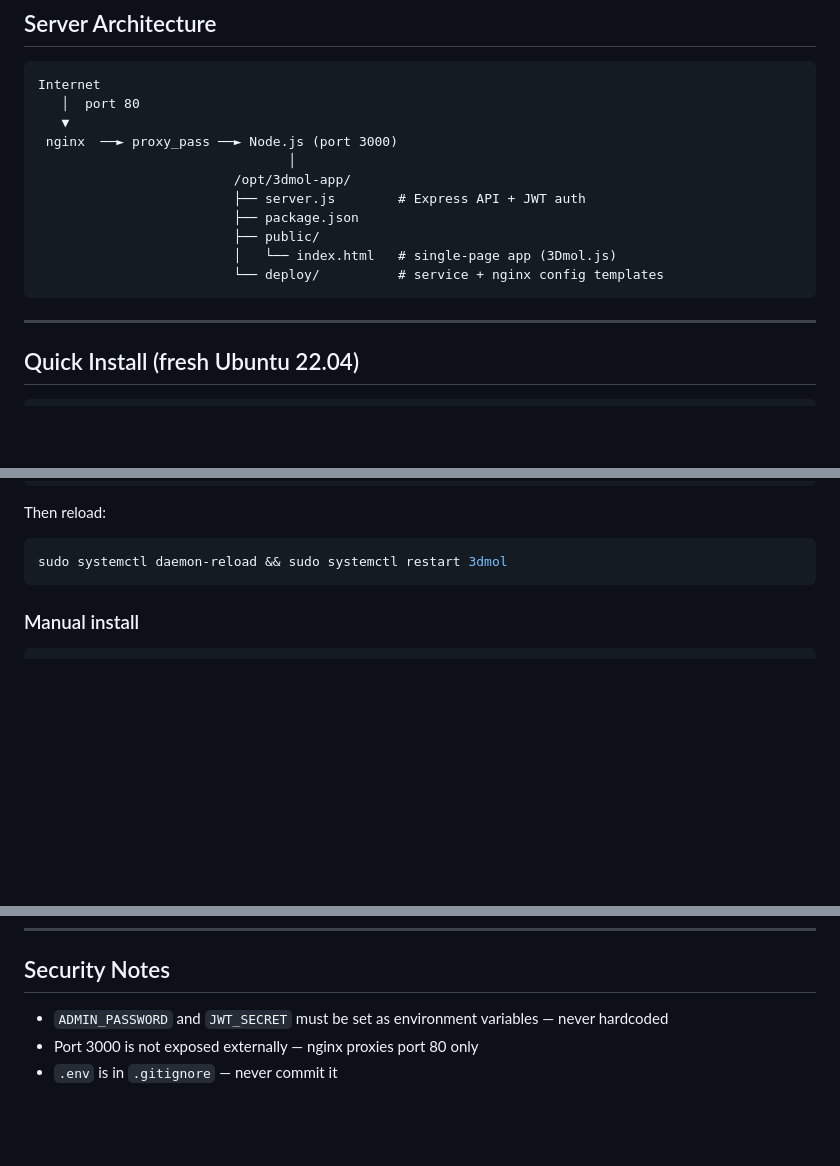
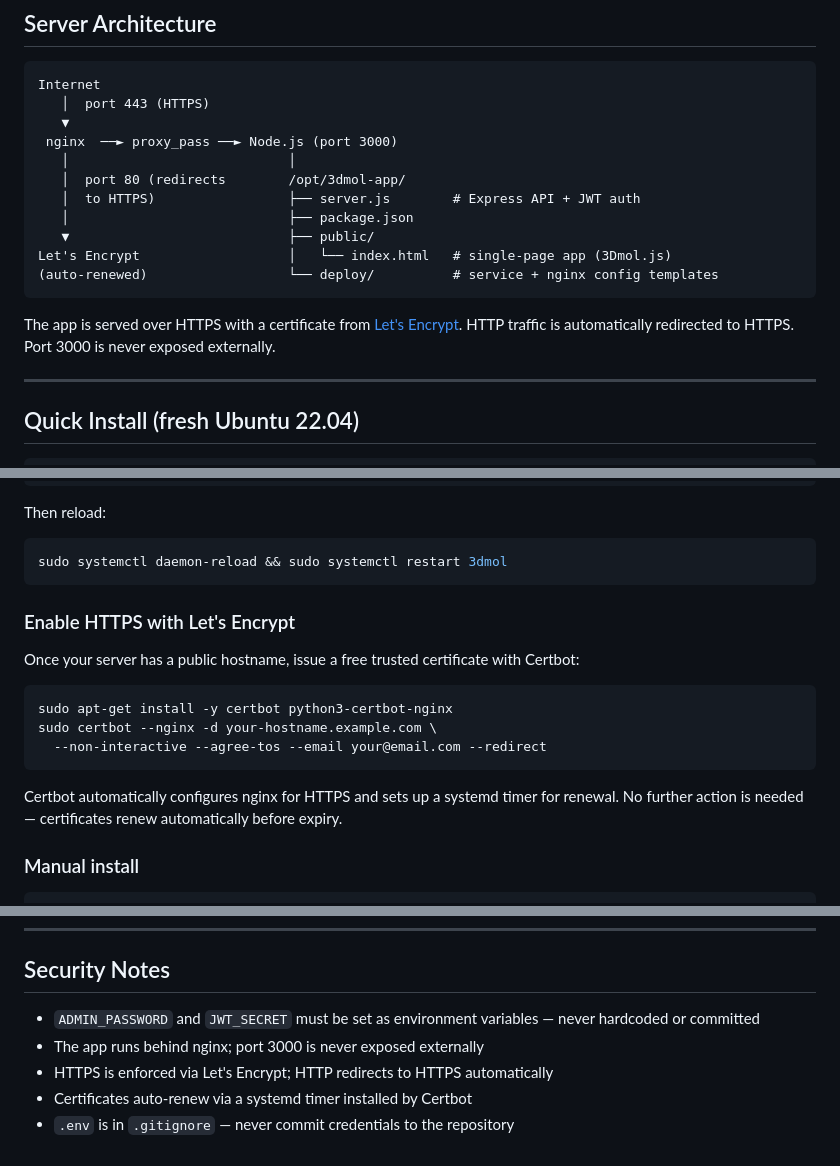
Before and after one commit to AAGI-AUS/3dmol-viewer-ccdm, a Markdown page: README.md, 3 parts joined by grey strips. GitHub-like rendering; blank space fills up the shorter version.

Commit message:
docs: add HTTPS/Let's Encrypt setup, remove server-specific details

````diff
--- a/README.md
+++ b/README.md
@@ -37,17 +37,19 @@ Models are served in order of rank (0 = best confidence). If `ranked_N.pdb` is m
 
 ```
 Internet
-   │  port 80
+   │  port 443 (HTTPS)
    ▼
  nginx  ──► proxy_pass ──► Node.js (port 3000)
-                                │
-                         /opt/3dmol-app/
-                         ├── server.js        # Express API + JWT auth
-                         ├── package.json
-                         ├── public/
-                         │   └── index.html   # single-page app (3Dmol.js)
-                         └── deploy/          # service + nginx config templates
+   │                            │
+   │  port 80 (redirects        /opt/3dmol-app/
+   │  to HTTPS)                 ├── server.js        # Express API + JWT auth
+   │                            ├── package.json
+   ▼                            ├── public/
+Let's Encrypt                   │   └── index.html   # single-page app (3Dmol.js)
+(auto-renewed)                  └── deploy/          # service + nginx config templates
 ```
+
+The app is served over HTTPS with a certificate from [Let's Encrypt](https://letsencrypt.org). HTTP traffic is automatically redirected to HTTPS. Port 3000 is never exposed externally.
 
 ---
 
@@ -73,6 +75,18 @@ Then reload:
 ```bash
 sudo systemctl daemon-reload && sudo systemctl restart 3dmol
 ```
+
+### Enable HTTPS with Let's Encrypt
+
+Once your server has a public hostname, issue a free trusted certificate with Certbot:
+
+```bash
+sudo apt-get install -y certbot python3-certbot-nginx
+sudo certbot --nginx -d your-hostname.example.com \
+  --non-interactive --agree-tos --email your@email.com --redirect
+```
+
+Certbot automatically configures nginx for HTTPS and sets up a systemd timer for renewal. No further action is needed — certificates renew automatically before expiry.
 
 ### Manual install
 
@@ -155,6 +169,8 @@ sudo systemctl reload nginx
 
 ## Security Notes
 
-- `ADMIN_PASSWORD` and `JWT_SECRET` must be set as environment variables — never hardcoded
-- Port 3000 is not exposed externally — nginx proxies port 80 only
-- `.env` is in `.gitignore` — never commit it
+- `ADMIN_PASSWORD` and `JWT_SECRET` must be set as environment variables — never hardcoded or committed
+- The app runs behind nginx; port 3000 is never exposed externally
+- HTTPS is enforced via Let's Encrypt; HTTP redirects to HTTPS automatically
+- Certificates auto-renew via a systemd timer installed by Certbot
+- `.env` is in `.gitignore` — never commit credentials to the repository
````
